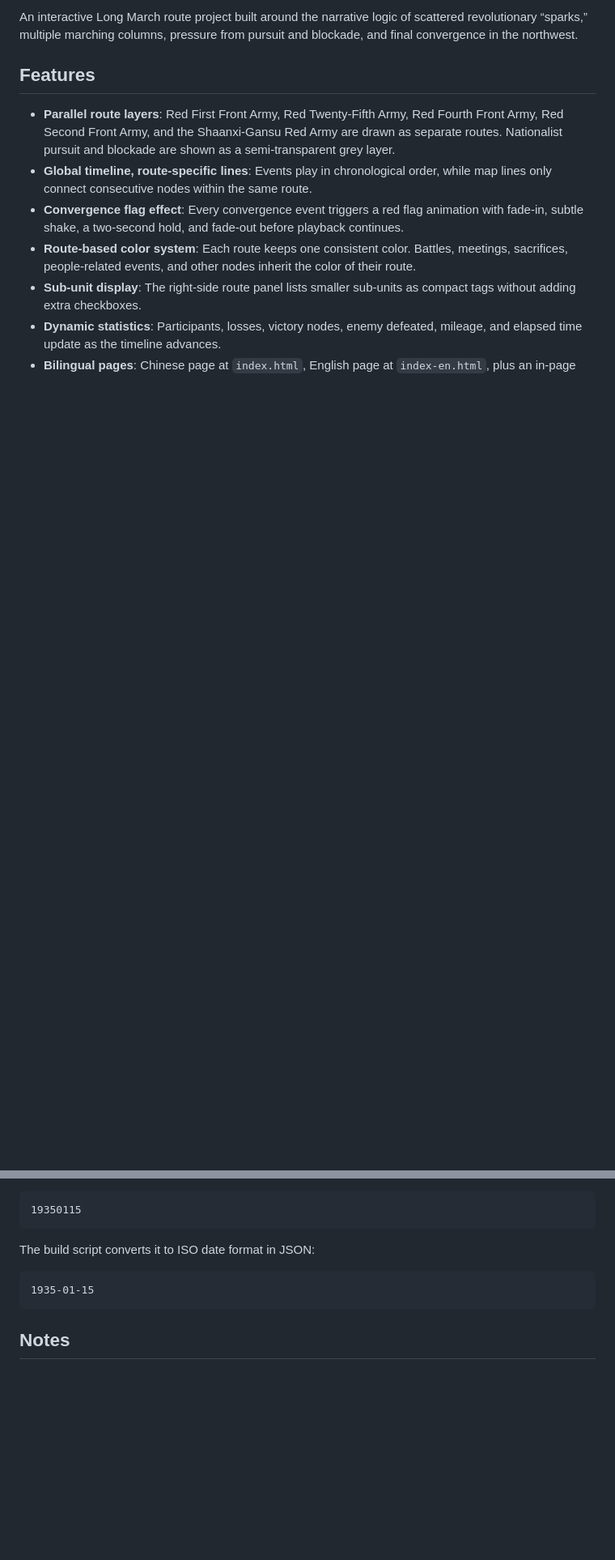
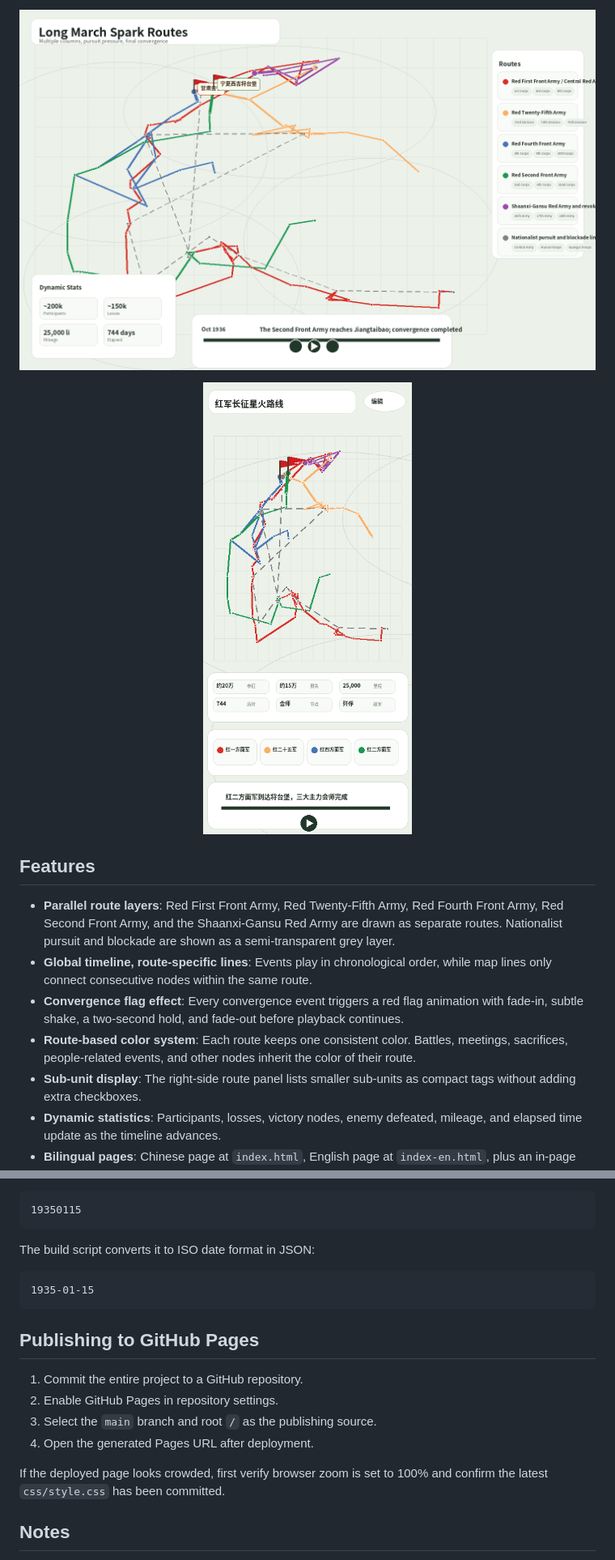
Before and after one commit to CochraneK/red-map, a Markdown page: README.md, 2 parts joined by grey strips. Shown at 81% size. Drawn GitHub-style; pictures changed too: docs/readme-home-en.png (added), docs/readme-mobile.png (added); blank space fills up the shorter version.

````diff
--- a/README.md
+++ b/README.md
@@ -109,5 +131,9 @@ data/long_march_events.json
 
-An interactive Long March route project built around the narrative logic of scattered revolutionary “sparks,” multiple marching columns, pressure from pursuit and blockade, and final convergence in the northwest.
+![Desktop preview](docs/readme-home-en.png)
+
+<p align="center">
+  <img src="docs/readme-mobile.png" alt="Mobile preview" width="260" />
+</p>
 
 ## Features
 
@@ -184,6 +217,15 @@ The build script converts it to ISO date format in JSON:
 1935-01-15
 ```
 
+## Publishing to GitHub Pages
+
+1. Commit the entire project to a GitHub repository.
+2. Enable GitHub Pages in repository settings.
+3. Select the `main` branch and root `/` as the publishing source.
+4. Open the generated Pages URL after deployment.
+
+If the deployed page looks crowded, first verify browser zoom is set to 100% and confirm the latest `css/style.css` has been committed.
+
 ## Notes
 
 - The enemy route is a schematic narrative layer, not a precise operational deployment map.
````
Also changed, not shown: other parts of README.md (+33 -4 lines), docs/readme-admin.png (added), docs/readme-home.png (added), 2 other files.
